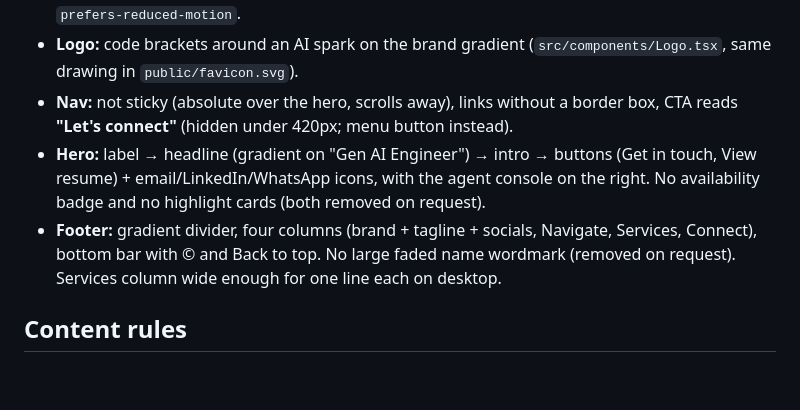
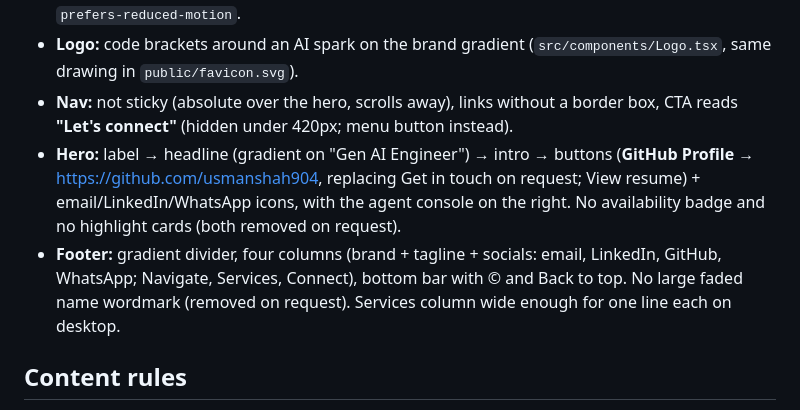
Before and after one commit to usmanshah904/usman-shah-portfolio, a Markdown page: plan.md, the part around the change. Drawn GitHub-style; blank space fills up the shorter version.

Commit message:
plan.md: record the GitHub Profile button and footer icon
Co-Authored-By: Claude Opus 5.5 <noreply@anthropic.com>

```diff
--- a/plan.md
+++ b/plan.md
@@ -59,8 +59,8 @@ End commit messages with the co-author line the session asks for.
 - **Motion:** subtle and "futuristic" (drifting hero glows, rotating border on the hero console, tech strip marquee, staggered reveals, card spotlight). Transform/opacity only; everything respects `prefers-reduced-motion`.
 - **Logo:** code brackets around an AI spark on the brand gradient (`src/components/Logo.tsx`, same drawing in `public/favicon.svg`).
 - **Nav:** not sticky (absolute over the hero, scrolls away), links without a border box, CTA reads **"Let's connect"** (hidden under 420px; menu button instead).
-- **Hero:** label → headline (gradient on "Gen AI Engineer") → intro → buttons (Get in touch, View resume) + email/LinkedIn/WhatsApp icons, with the agent console on the right. No availability badge and no highlight cards (both removed on request).
-- **Footer:** gradient divider, four columns (brand + tagline + socials, Navigate, Services, Connect), bottom bar with © and Back to top. No large faded name wordmark (removed on request). Services column wide enough for one line each on desktop.
+- **Hero:** label → headline (gradient on "Gen AI Engineer") → intro → buttons (**GitHub Profile** → https://github.com/usmanshah904, replacing Get in touch on request; View resume) + email/LinkedIn/WhatsApp icons, with the agent console on the right. No availability badge and no highlight cards (both removed on request).
+- **Footer:** gradient divider, four columns (brand + tagline + socials: email, LinkedIn, GitHub, WhatsApp; Navigate, Services, Connect), bottom bar with © and Back to top. No large faded name wordmark (removed on request). Services column wide enough for one line each on desktop.
 
 ## Content rules
 
```
